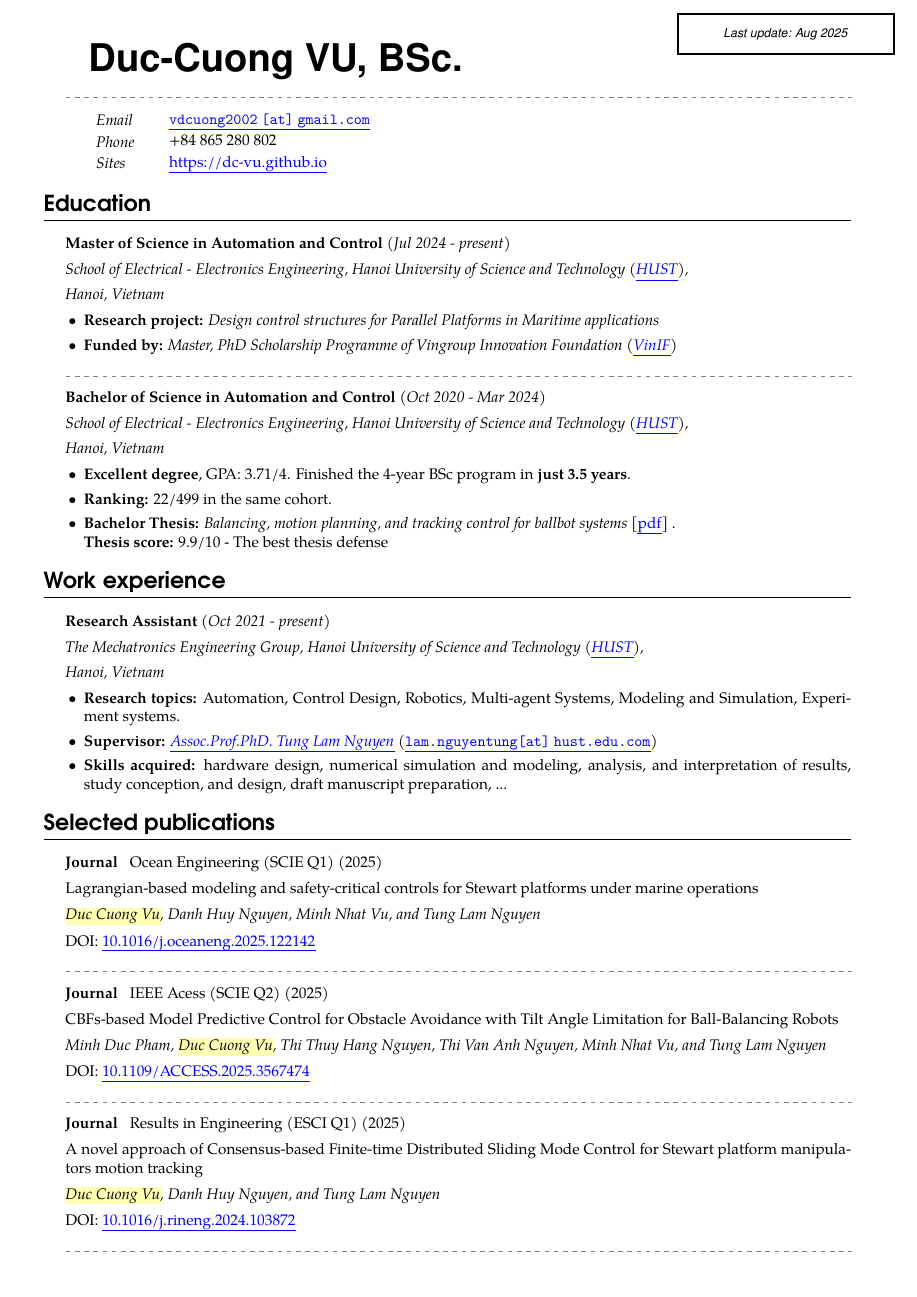
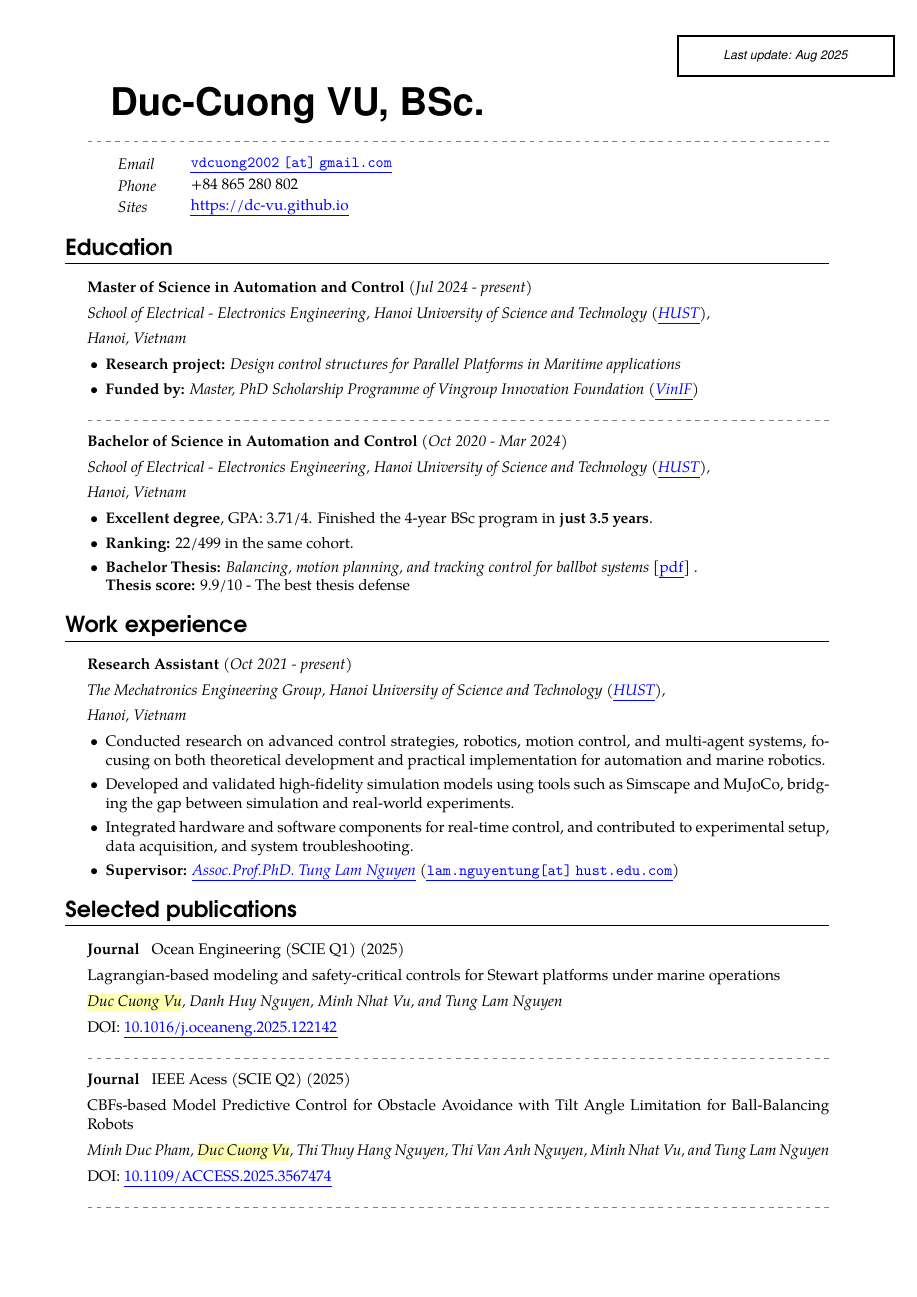
Before and after one commit to duccuongvu/duccuongvu.github.io, a LaTeX CV (cv/dcvu-cv.tex): page 1 of 3. The pictures show the PDF file cv/dcvu-cv.pdf that the author committed with the source.

Commit message:
major update

```diff
--- a/cv/dcvu-cv.tex
+++ b/cv/dcvu-cv.tex
@@ -8,12 +8,20 @@
 \usepackage{geometry}
 \usepackage{tgpagella}
 
+%\geometry{
+%	a4paper,
+%	left=15mm,
+%	right=15mm,
+%	top=10mm,
+%	bottom=10mm
+%}
+
 \geometry{
 	a4paper,
-	left=15mm,
-	right=15mm,
-	top=10mm,
-	bottom=10mm
+	left=20mm,
+	right=20mm,
+	top=20mm,
+	bottom=20mm
 }
 
 \pagestyle{empty}
@@ -198,7 +206,7 @@
 
 \begin{document}
 
-	\begin{textblock*}{5cm}(15.5cm,0.3cm)
+	\begin{textblock*}{5cm}(15.5cm,0.8cm)
 		\centering
 		\begin{tcolorbox}[colframe=black, colback=white, sharp corners]
 			\fontfamily{phv}\selectfont \centering\footnotesize \textit{Last update: Aug 2025} \normalsize\normalfont
@@ -247,12 +255,10 @@
 	{Oct 2021 - present}
 	{The Mechatronics Engineering Group, Hanoi University of Science and Technology (\href{https://hust.edu.vn/en/}{HUST}),\\ Hanoi, Vietnam}
 	{ \begin{soloitemize}
-			\item \textbf{Research topics:} Automation, Control Design, Robotics, Multi-agent Systems, Modeling and Simulation, Experiment systems.
-			\item \textbf{Supervisor:} \href{https://scholar.google.com/citations?user=MlJ_2-wAAAAJ&hl=en}{\textit{Assoc.Prof.PhD. Tung Lam Nguyen}}
-			% , PhD. Danh Huy Nguyen , PhD. Thi Van Anh Nguyen
-			({\href{mailto:lam.nguyentung@hust.edu.vn}{\texttt{lam.nguyentung[at] hust.edu.com}}})
-			% , {\href{mailto:huy.nguyendanh@hust.edu.vn}{\texttt{huy.nguyendanh}}}, {\href{mailto:anh.nguyenthivan1@hust.edu.vn}{\texttt{anh.nguyenthivan1}}} ).
-			\item \textbf{Skills acquired:}  hardware design, numerical simulation and modeling, analysis, and interpretation of results, study conception, and design, draft manuscript preparation, ...
+			\item Conducted research on advanced control strategies, robotics, motion control, and multi-agent systems, focusing on both theoretical development and practical implementation for automation and marine robotics.
+			\item Developed and validated high-fidelity simulation models using tools such as Simscape and MuJoCo, bridging the gap between simulation and real-world experiments.
+			\item Integrated hardware and software components for real-time control, and contributed to experimental setup, data acquisition, and system troubleshooting.
+			\item \textbf{Supervisor:} \href{https://scholar.google.com/citations?user=MlJ_2-wAAAAJ&hl=en}{\textit{Assoc.Prof.PhD. Tung Lam Nguyen}} ({\href{mailto:lam.nguyentung@hust.edu.vn}{\texttt{lam.nguyentung[at] hust.edu.com}}})
 		\end{soloitemize}
 	}
 
```
Also changed, not shown: cv/dcvu-cv.pdf, 1 other file.
